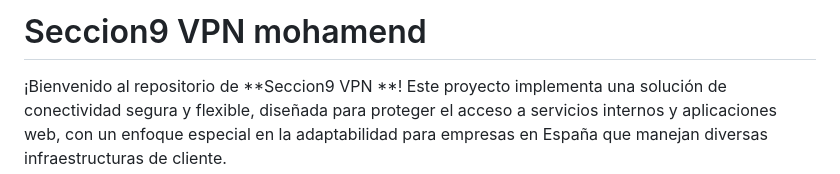
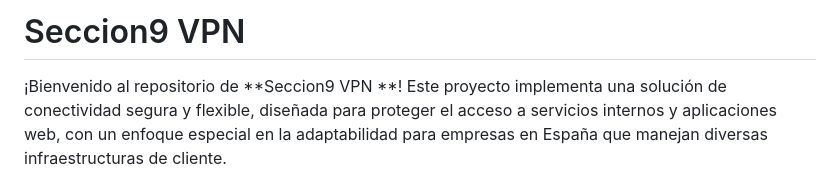
Before and after one commit to MohamedKamil-hub/Seccion9-Secure-Hub, a Markdown page: README.md, the part around the change. Drawn GitHub-style.

```diff
--- a/README.md
+++ b/README.md
@@ -1,5 +1,4 @@
-# Seccion9 VPN mohamend
-
+# Seccion9 VPN
 
 ¡Bienvenido al repositorio de **Seccion9  VPN **! Este proyecto implementa una solución de conectividad segura y flexible, diseñada para proteger el acceso a servicios internos y aplicaciones web, con un enfoque especial en la adaptabilidad para empresas en España que manejan diversas infraestructuras de cliente.
 
```
